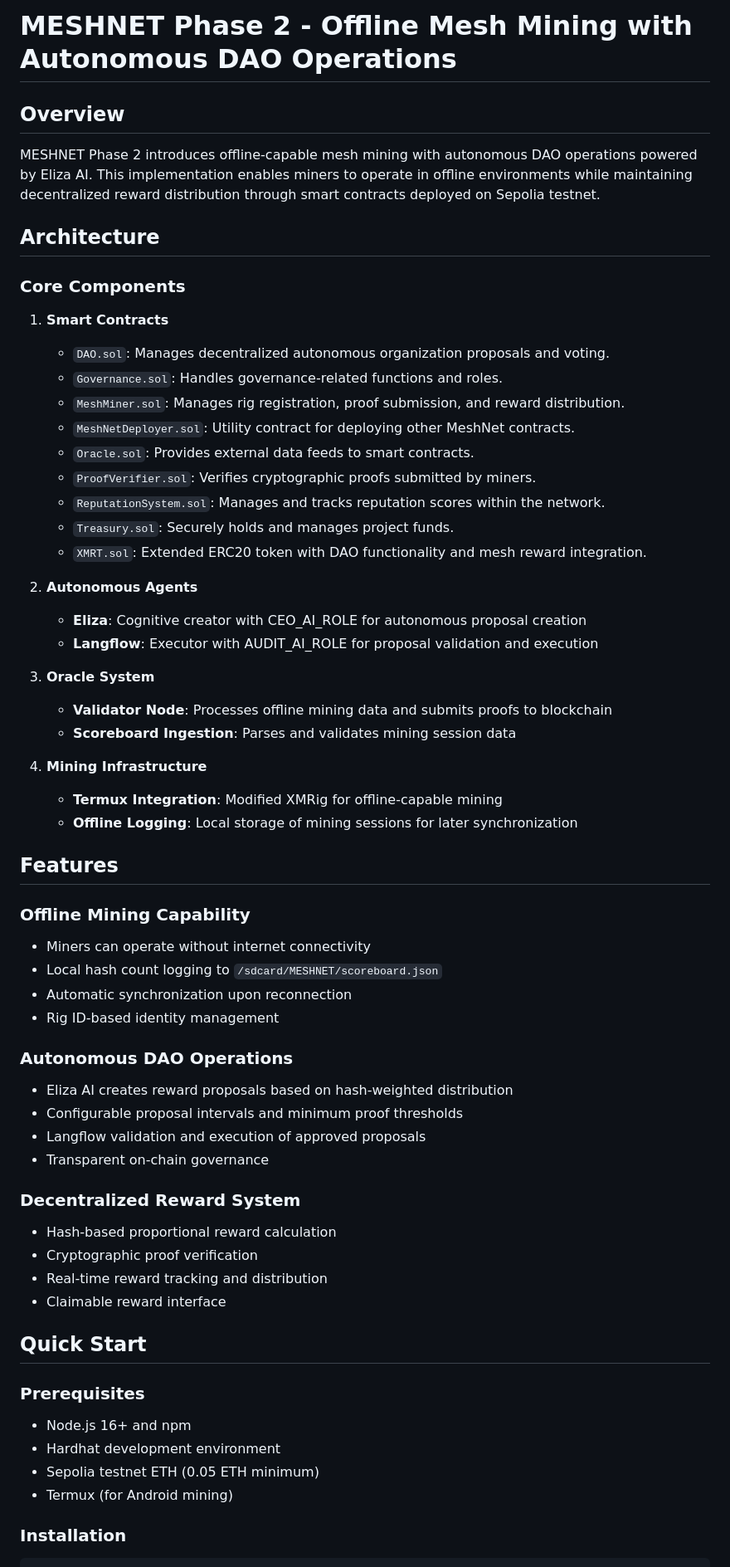
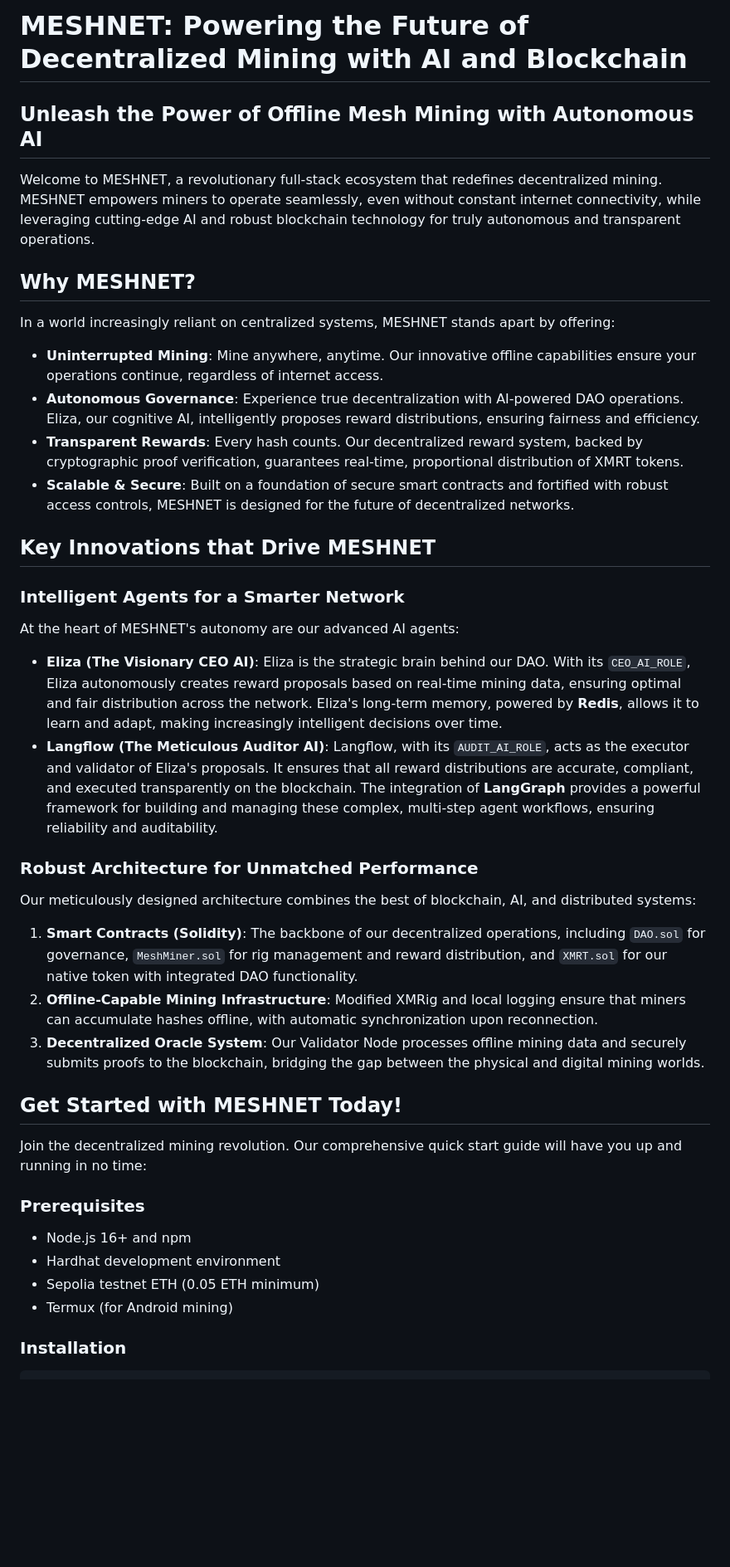
Before and after one commit to DevGruGold/MESHNET, a Markdown page: README.md, the part around one of its changes. Shown at 83% size. Drawn GitHub-style; blank space fills up the shorter version.

Commit message:
docs: Enhance README with marketing focus, Redis, and LangGraph details

```diff
--- a/README.md
+++ b/README.md
@@ -1,63 +1,45 @@
-# MESHNET Phase 2 - Offline Mesh Mining with Autonomous DAO Operations
+# MESHNET: Powering the Future of Decentralized Mining with AI and Blockchain
 
-## Overview
+## Unleash the Power of Offline Mesh Mining with Autonomous AI
 
-MESHNET Phase 2 introduces offline-capable mesh mining with autonomous DAO operations powered by Eliza AI. This implementation enables miners to operate in offline environments while maintaining decentralized reward distribution through smart contracts deployed on Sepolia testnet.
+Welcome to MESHNET, a revolutionary full-stack ecosystem that redefines decentralized mining. MESHNET empowers miners to operate seamlessly, even without constant internet connectivity, while leveraging cutting-edge AI and robust blockchain technology for truly autonomous and transparent operations.
 
-## Architecture
+## Why MESHNET?
 
-### Core Components
+In a world increasingly reliant on centralized systems, MESHNET stands apart by offering:
 
-1. **Smart Contracts**
-   - `DAO.sol`: Manages decentralized autonomous organization proposals and voting.
-   - `Governance.sol`: Handles governance-related functions and roles.
-   - `MeshMiner.sol`: Manages rig registration, proof submission, and reward distribution.
-   - `MeshNetDeployer.sol`: Utility contract for deploying other MeshNet contracts.
-   - `Oracle.sol`: Provides external data feeds to smart contracts.
-   - `ProofVerifier.sol`: Verifies cryptographic proofs submitted by miners.
-   - `ReputationSystem.sol`: Manages and tracks reputation scores within the network.
-   - `Treasury.sol`: Securely holds and manages project funds.
-   - `XMRT.sol`: Extended ERC20 token with DAO functionality and mesh reward integration.
+*   **Uninterrupted Mining**: Mine anywhere, anytime. Our innovative offline capabilities ensure your operations continue, regardless of internet access.
+*   **Autonomous Governance**: Experience true decentralization with AI-powered DAO operations. Eliza, our cognitive AI, intelligently proposes reward distributions, ensuring fairness and efficiency.
+*   **Transparent Rewards**: Every hash counts. Our decentralized reward system, backed by cryptographic proof verification, guarantees real-time, proportional distribution of XMRT tokens.
+*   **Scalable & Secure**: Built on a foundation of secure smart contracts and fortified with robust access controls, MESHNET is designed for the future of decentralized networks.
 
-2. **Autonomous Agents**
-   - **Eliza**: Cognitive creator with CEO_AI_ROLE for autonomous proposal creation
-   - **Langflow**: Executor with AUDIT_AI_ROLE for proposal validation and execution
+## Key Innovations that Drive MESHNET
 
-3. **Oracle System**
-   - **Validator Node**: Processes offline mining data and submits proofs to blockchain
-   - **Scoreboard Ingestion**: Parses and validates mining session data
+### Intelligent Agents for a Smarter Network
 
-4. **Mining Infrastructure**
-   - **Termux Integration**: Modified XMRig for offline-capable mining
-   - **Offline Logging**: Local storage of mining sessions for later synchronization
+At the heart of MESHNET's autonomy are our advanced AI agents:
 
-## Features
+*   **Eliza (The Visionary CEO AI)**: Eliza is the strategic brain behind our DAO. With its `CEO_AI_ROLE`, Eliza autonomously creates reward proposals based on real-time mining data, ensuring optimal and fair distribution across the network. Eliza's long-term memory, powered by **Redis**, allows it to learn and adapt, making increasingly intelligent decisions over time.
+*   **Langflow (The Meticulous Auditor AI)**: Langflow, with its `AUDIT_AI_ROLE`, acts as the executor and validator of Eliza's proposals. It ensures that all reward distributions are accurate, compliant, and executed transparently on the blockchain. The integration of **LangGraph** provides a powerful framework for building and managing these complex, multi-step agent workflows, ensuring reliability and auditability.
 
-### Offline Mining Capability
-- Miners can operate without internet connectivity
-- Local hash count logging to `/sdcard/MESHNET/scoreboard.json`
-- Automatic synchronization upon reconnection
-- Rig ID-based identity management
+### Robust Architecture for Unmatched Performance
 
-### Autonomous DAO Operations
-- Eliza AI creates reward proposals based on hash-weighted distribution
-- Configurable proposal intervals and minimum proof thresholds
-- Langflow validation and execution of approved proposals
-- Transparent on-chain governance
+Our meticulously designed architecture combines the best of blockchain, AI, and distributed systems:
 
-### Decentralized Reward System
-- Hash-based proportional reward calculation
-- Cryptographic proof verification
-- Real-time reward tracking and distribution
-- Claimable reward interface
+1.  **Smart Contracts (Solidity)**: The backbone of our decentralized operations, including `DAO.sol` for governance, `MeshMiner.sol` for rig management and reward distribution, and `XMRT.sol` for our native token with integrated DAO functionality.
+2.  **Offline-Capable Mining Infrastructure**: Modified XMRig and local logging ensure that miners can accumulate hashes offline, with automatic synchronization upon reconnection.
+3.  **Decentralized Oracle System**: Our Validator Node processes offline mining data and securely submits proofs to the blockchain, bridging the gap between the physical and digital mining worlds.
 
-## Quick Start
+## Get Started with MESHNET Today!
+
+Join the decentralized mining revolution. Our comprehensive quick start guide will have you up and running in no time:
 
 ### Prerequisites
-- Node.js 16+ and npm
-- Hardhat development environment
-- Sepolia testnet ETH (0.05 ETH minimum)
-- Termux (for Android mining)
+
+*   Node.js 16+ and npm
+*   Hardhat development environment
+*   Sepolia testnet ETH (0.05 ETH minimum)
+*   Termux (for Android mining)
 
 ### Installation
 
```
Also changed, not shown: other parts of README.md (+41 -244 lines).
